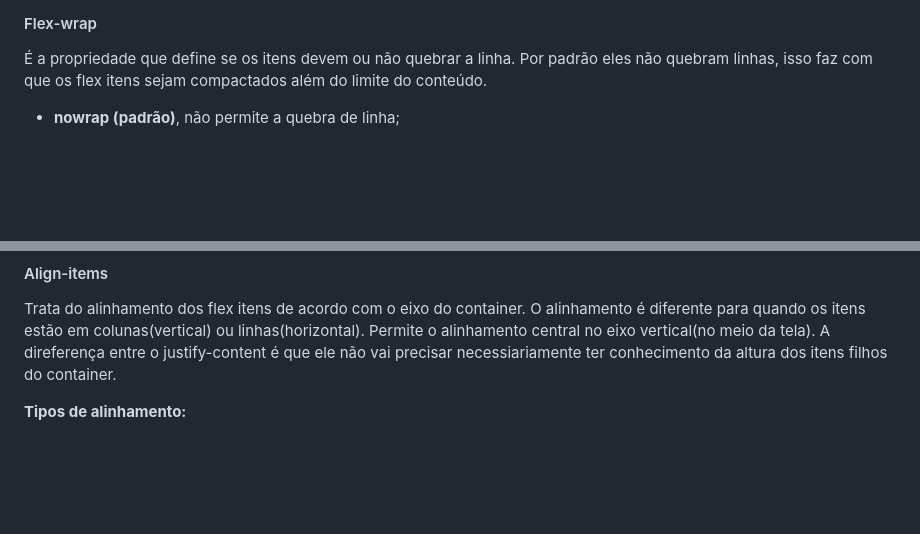
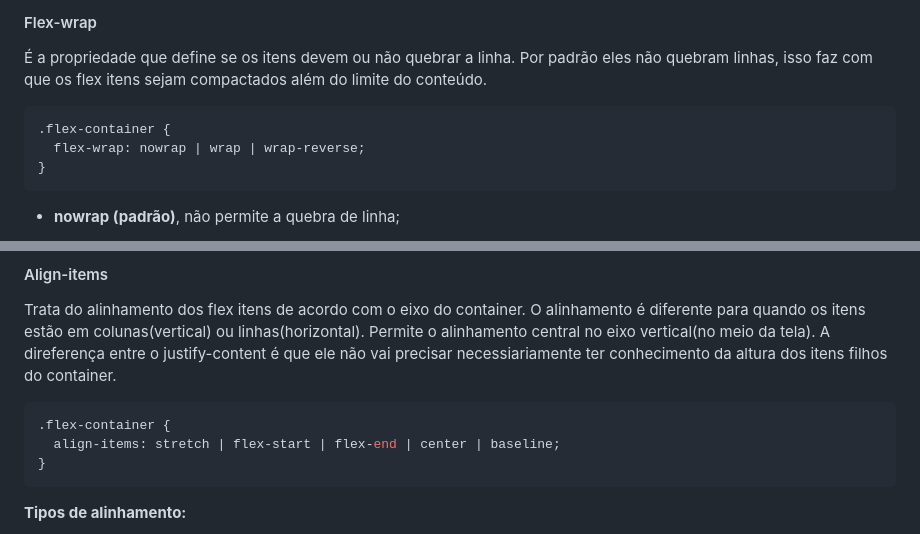
Before and after one commit to nathallye/flexbox-in-css, a Markdown page: README.md, 2 parts joined by grey strips. Rendered like a GitHub page; blank space fills up the shorter version.

````diff
--- a/README.md
+++ b/README.md
@@ -77,6 +90,12 @@ _Obs.:_
 linha.
 Por padrão eles não quebram linhas, isso faz com que os flex itens sejam compactados além do limite do conteúdo.
 
+``` CSS
+.flex-container {
+  flex-wrap: nowrap | wrap | wrap-reverse;
+}
+```
+
 - **nowrap (padrão)**, não permite a quebra de linha;
 
 <img width="400" src="/img/9.jpg"/>
@@ -111,6 +142,12 @@ O alinhamento é diferente para quando os itens estão em colunas(vertical) ou l
 Permite o alinhamento central no eixo vertical(no meio da tela).
 A direferença entre o justify-content é que ele não vai precisar necessiariamente ter conhecimento da altura dos itens filhos do container.
 
+``` CSS
+.flex-container {
+  align-items: stretch | flex-start | flex-end | center | baseline;
+}
+```
+
 **Tipos de alinhamento:**
 - **flex-start:** alinhamento dos itens no início;
 - **flex-end:** alinhamento dos itens no final;
````
Also changed, not shown: other parts of README.md (+66 -3 lines), img/18.png (added), 16 other files.
